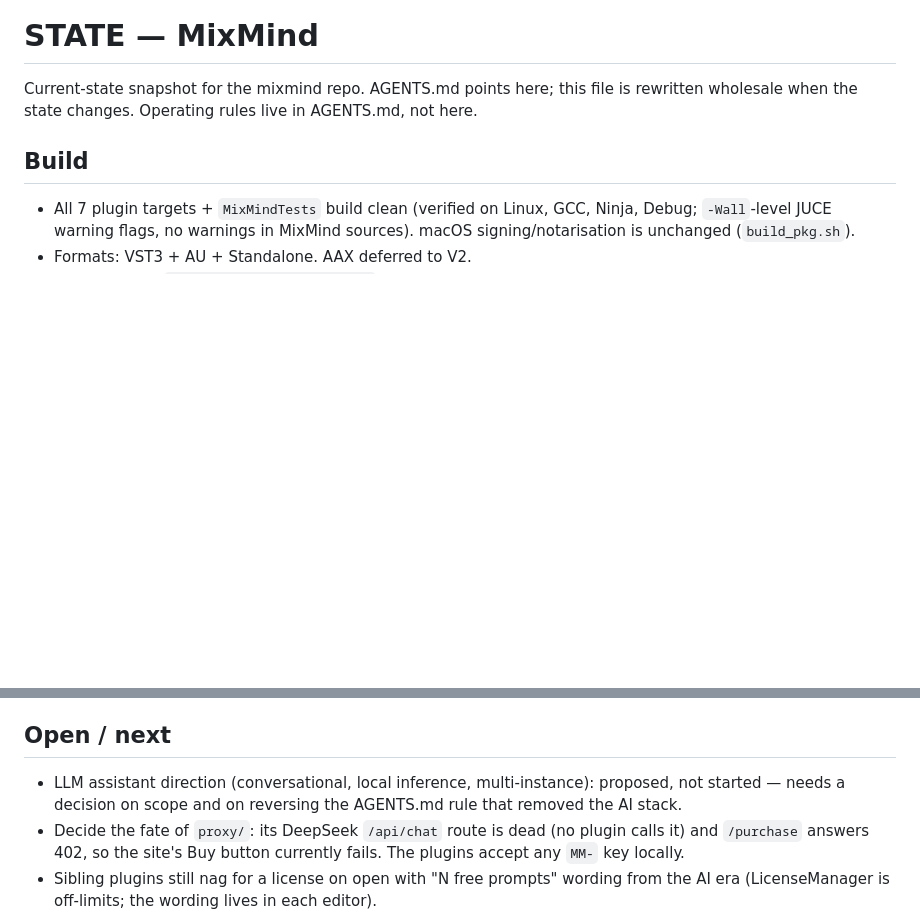
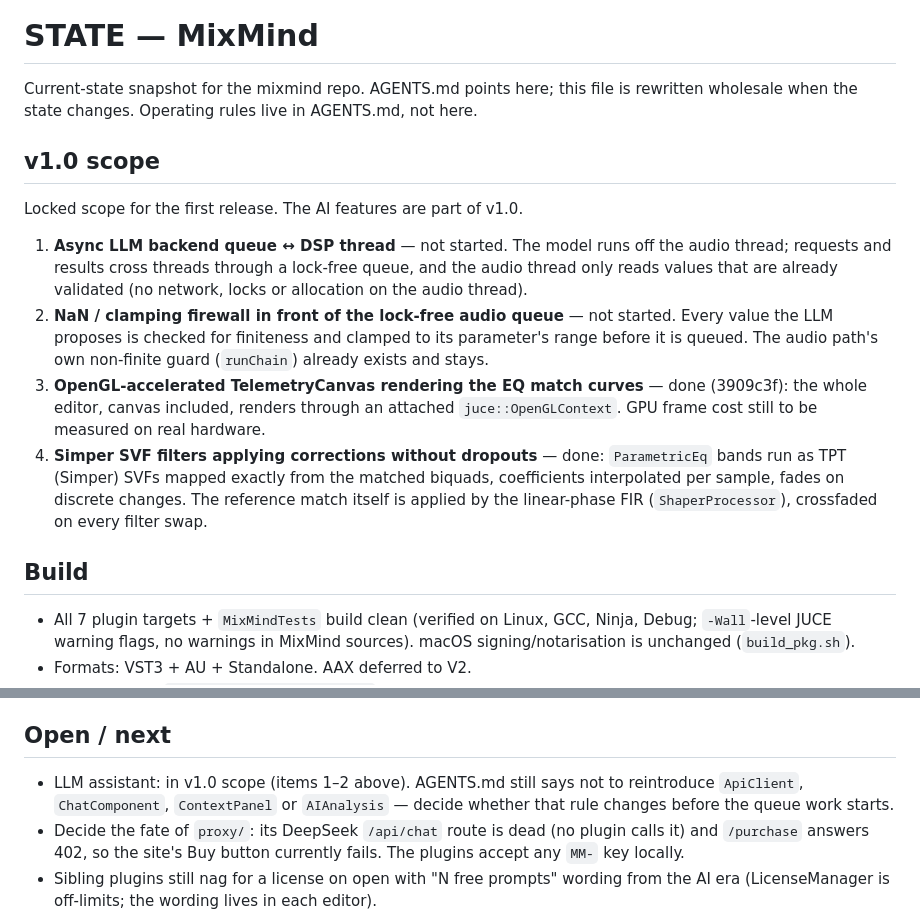
Before and after one commit to kylerobertschuster/mixmind, a Markdown page: docs/STATE.md, 2 parts joined by grey strips. GitHub-like rendering; blank space fills up the shorter version.

Commit message:
docs(state): record the MixMind v1.0 scope
v1.0 = async LLM backend queue to the DSP thread, a NaN / clamping
firewall in front of the lock-free audio queue, OpenGL-rendered
TelemetryCanvas (done) and Simper SVF EQ bands (done). Each item carries
its current status.

Co-Authored-By: Claude Opus 5.5 <noreply@anthropic.com>
Claude-Session: https://claude.ai/code/session_01YXKVVg4X7MntwkbSYGqGWi

```diff
--- a/docs/STATE.md
+++ b/docs/STATE.md
@@ -3,6 +3,28 @@
 Current-state snapshot for the mixmind repo. AGENTS.md points here; this
 file is rewritten wholesale when the state changes. Operating rules live in
 AGENTS.md, not here.
+
+## v1.0 scope
+
+Locked scope for the first release. The AI features are part of v1.0.
+
+1. **Async LLM backend queue ↔ DSP thread** — not started. The model runs
+   off the audio thread; requests and results cross threads through a
+   lock-free queue, and the audio thread only reads values that are already
+   validated (no network, locks or allocation on the audio thread).
+2. **NaN / clamping firewall in front of the lock-free audio queue** — not
+   started. Every value the LLM proposes is checked for finiteness and
+   clamped to its parameter's range before it is queued. The audio path's
+   own non-finite guard (`runChain`) already exists and stays.
+3. **OpenGL-accelerated TelemetryCanvas rendering the EQ match curves** —
+   done (3909c3f): the whole editor, canvas included, renders through an
+   attached `juce::OpenGLContext`. GPU frame cost still to be measured on
+   real hardware.
+4. **Simper SVF filters applying corrections without dropouts** — done:
+   `ParametricEq` bands run as TPT (Simper) SVFs mapped exactly from the
+   matched biquads, coefficients interpolated per sample, fades on discrete
+   changes. The reference match itself is applied by the linear-phase FIR
+   (`ShaperProcessor`), crossfaded on every filter swap.
 
 ## Build
 
@@ -121,9 +143,10 @@ test suite added. Tag `honest-dsp-v1` still pending.
 
 ## Open / next
 
-- LLM assistant direction (conversational, local inference, multi-instance):
-  proposed, not started — needs a decision on scope and on reversing the
-  AGENTS.md rule that removed the AI stack.
+- LLM assistant: in v1.0 scope (items 1–2 above). AGENTS.md still says not
+  to reintroduce `ApiClient`, `ChatComponent`, `ContextPanel` or
+  `AIAnalysis` — decide whether that rule changes before the queue work
+  starts.
 - Decide the fate of `proxy/`: its DeepSeek `/api/chat` route is dead
   (no plugin calls it) and `/purchase` answers 402, so the site's Buy
   button currently fails. The plugins accept any `MM-` key locally.
```
